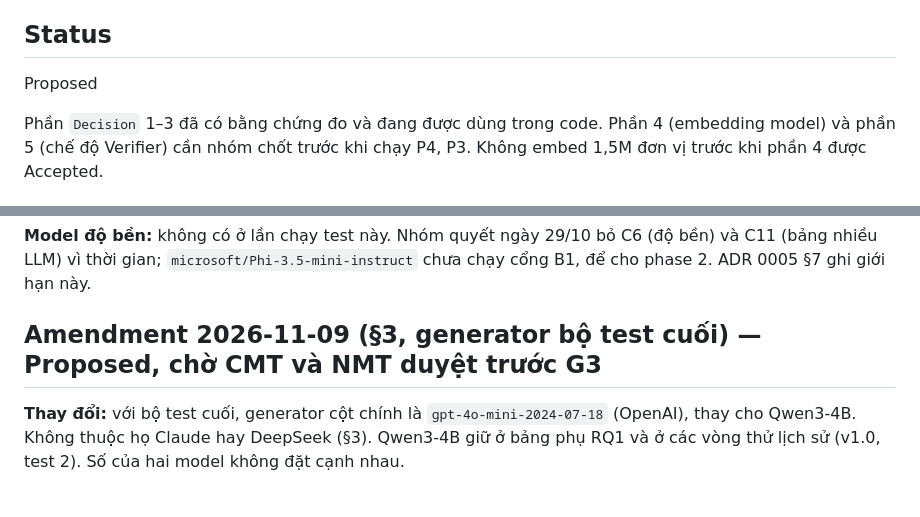
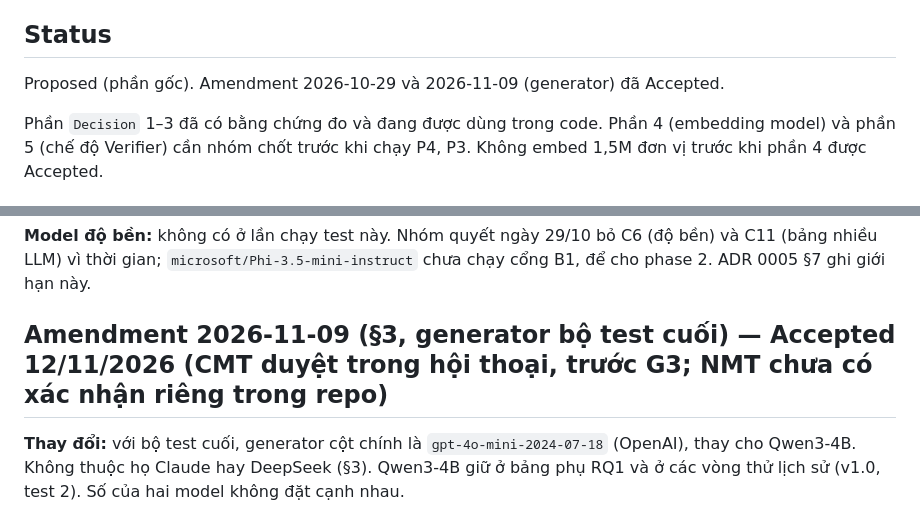
Before and after one commit to cmtri2005/graphrag-legal-thesis, a Markdown page: docs/decisions/0004-framework-truy-xuat-va-sinh.md, 2 parts joined by grey strips. Rendered like a GitHub page.

Commit message:
CMT 12/11: ADR 0004 amendment generator Accepted; ADR 0006 §5b chạy hai lần được chọn
Co-Authored-By: Claude Opus 5.5 <noreply@anthropic.com>

```diff
--- a/docs/decisions/0004-framework-truy-xuat-va-sinh.md
+++ b/docs/decisions/0004-framework-truy-xuat-va-sinh.md
@@ -4,7 +4,7 @@ Date: 2026-10-01
 
 ## Status
 
-Proposed
+Proposed (phần gốc). Amendment 2026-10-29 và 2026-11-09 (generator) đã Accepted.
 
 Phần `Decision` 1–3 đã có bằng chứng đo và đang được dùng trong code. Phần 4
 (embedding model) và phần 5 (chế độ Verifier) cần nhóm chốt trước khi chạy P4,
@@ -217,7 +217,7 @@ tức khoảng 45 phút mỗi hệ (`b2` khoảng 90 phút); 17 hệ khoảng 13
 nhiều LLM) vì thời gian; `microsoft/Phi-3.5-mini-instruct` chưa chạy cổng B1, để cho phase 2. ADR 0005
 §7 ghi giới hạn này.
 
-## Amendment 2026-11-09 (§3, generator bộ test cuối) — Proposed, chờ CMT và NMT duyệt trước G3
+## Amendment 2026-11-09 (§3, generator bộ test cuối) — Accepted 12/11/2026 (CMT duyệt trong hội thoại, trước G3; NMT chưa có xác nhận riêng trong repo)
 
 **Thay đổi:** với bộ test cuối, generator cột chính là `gpt-4o-mini-2024-07-18` (OpenAI), thay cho
 Qwen3-4B. Không thuộc họ Claude hay DeepSeek (§3). Qwen3-4B giữ ở bảng phụ RQ1 và ở các vòng thử lịch sử
```
Also changed, not shown: docs/decisions/0006-ke-hoach-phan-tich-bo-test-cuoi.md (+2 -2 lines), 1 other file.
